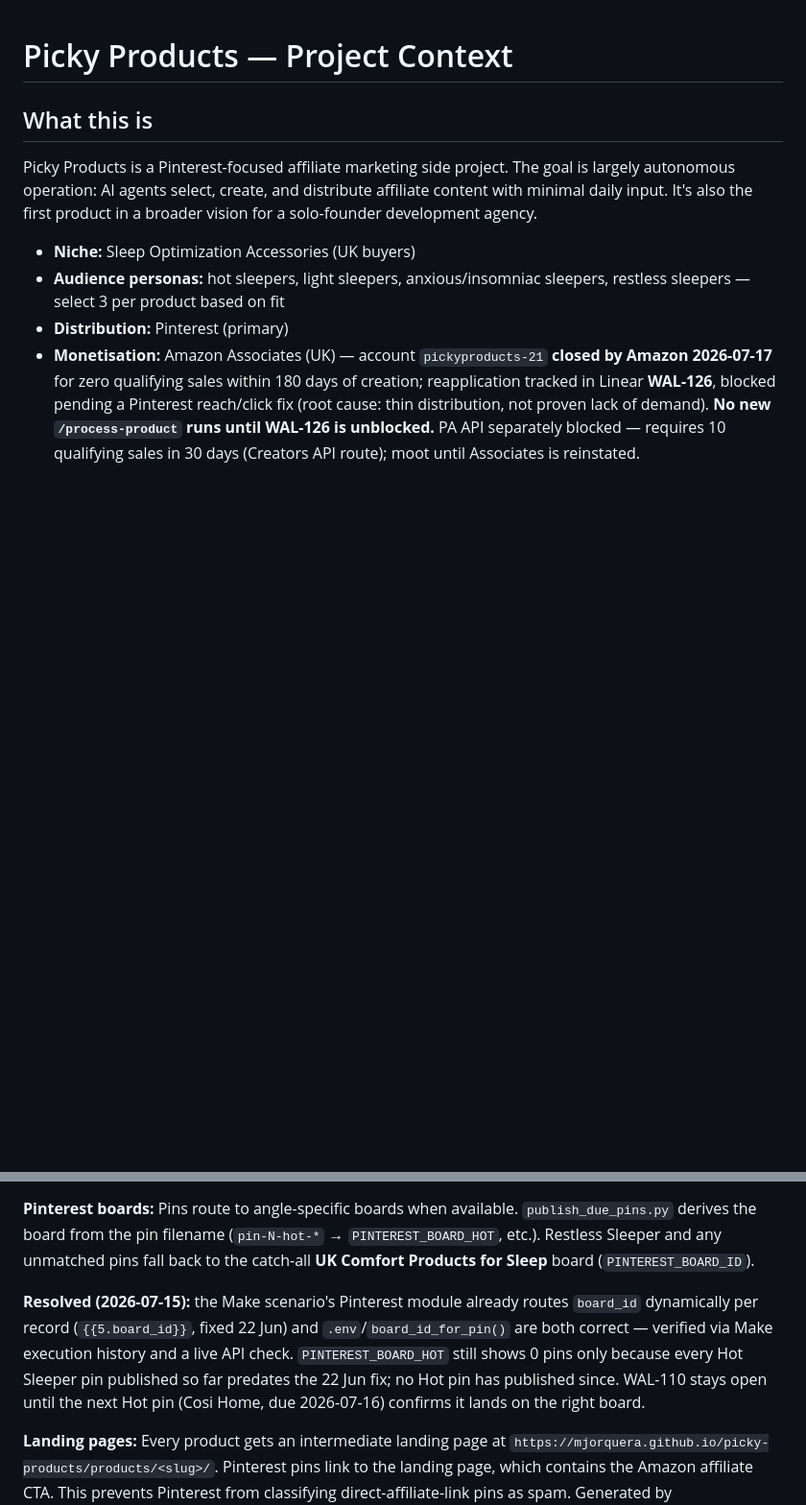
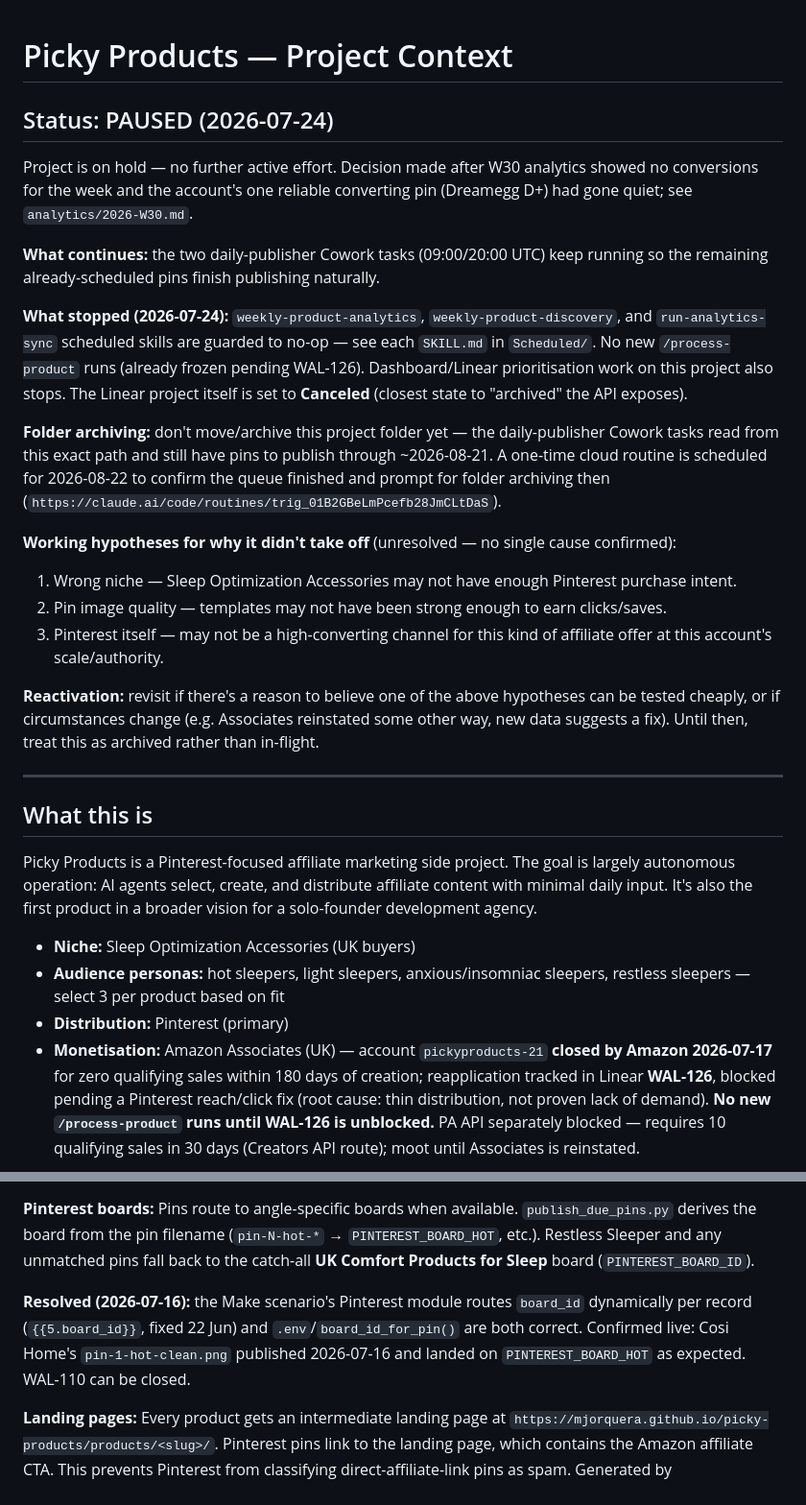
Before and after one commit to mjorquera/picky-products, a Markdown page: CLAUDE.md, 2 parts joined by grey strips. Shown at 96% size. GitHub-like rendering; blank space fills up the shorter version.

```diff
--- a/CLAUDE.md
+++ b/CLAUDE.md
@@ -1,4 +1,23 @@
 # Picky Products — Project Context
+
+## Status: PAUSED (2026-07-24)
+
+Project is on hold — no further active effort. Decision made after W30 analytics showed no conversions for the week and the account's one reliable converting pin (Dreamegg D+) had gone quiet; see `analytics/2026-W30.md`.
+
+**What continues:** the two daily-publisher Cowork tasks (09:00/20:00 UTC) keep running so the remaining already-scheduled pins finish publishing naturally.
+
+**What stopped (2026-07-24):** `weekly-product-analytics`, `weekly-product-discovery`, and `run-analytics-sync` scheduled skills are guarded to no-op — see each `SKILL.md` in `Scheduled/`. No new `/process-product` runs (already frozen pending WAL-126). Dashboard/Linear prioritisation work on this project also stops. The Linear project itself is set to **Canceled** (closest state to "archived" the API exposes).
+
+**Folder archiving:** don't move/archive this project folder yet — the daily-publisher Cowork tasks read from this exact path and still have pins to publish through ~2026-08-21. A one-time cloud routine is scheduled for 2026-08-22 to confirm the queue finished and prompt for folder archiving then (`https://claude.ai/code/routines/trig_01B2GBeLmPcefb28JmCLtDaS`).
+
+**Working hypotheses for why it didn't take off** (unresolved — no single cause confirmed):
+1. Wrong niche — Sleep Optimization Accessories may not have enough Pinterest purchase intent.
+2. Pin image quality — templates may not have been strong enough to earn clicks/saves.
+3. Pinterest itself — may not be a high-converting channel for this kind of affiliate offer at this account's scale/authority.
+
+**Reactivation:** revisit if there's a reason to believe one of the above hypotheses can be tested cheaply, or if circumstances change (e.g. Associates reinstated some other way, new data suggests a fix). Until then, treat this as archived rather than in-flight.
+
+---
 
 ## What this is
 
@@ -45,7 +64,7 @@ If the auto-download fails (CDN error, missing URL in Notion, or image below 600
 
 **Pinterest boards:** Pins route to angle-specific boards when available. `publish_due_pins.py` derives the board from the pin filename (`pin-N-hot-*` → `PINTEREST_BOARD_HOT`, etc.). Restless Sleeper and any unmatched pins fall back to the catch-all **UK Comfort Products for Sleep** board (`PINTEREST_BOARD_ID`).
 
-**Resolved (2026-07-15):** the Make scenario's Pinterest module already routes `board_id` dynamically per record (`{{5.board_id}}`, fixed 22 Jun) and `.env`/`board_id_for_pin()` are both correct — verified via Make execution history and a live API check. `PINTEREST_BOARD_HOT` still shows 0 pins only because every Hot Sleeper pin published so far predates the 22 Jun fix; no Hot pin has published since. WAL-110 stays open until the next Hot pin (Cosi Home, due 2026-07-16) confirms it lands on the right board.
+**Resolved (2026-07-16):** the Make scenario's Pinterest module routes `board_id` dynamically per record (`{{5.board_id}}`, fixed 22 Jun) and `.env`/`board_id_for_pin()` are both correct. Confirmed live: Cosi Home's `pin-1-hot-clean.png` published 2026-07-16 and landed on `PINTEREST_BOARD_HOT` as expected. WAL-110 can be closed.
 
 **Landing pages:** Every product gets an intermediate landing page at `https://mjorquera.github.io/picky-products/products/<slug>/`. Pinterest pins link to the landing page, which contains the Amazon affiliate CTA. This prevents Pinterest from classifying direct-affiliate-link pins as spam. Generated by `generate_landing_page.py <slug>`, which also updates `schedule_meta.json` so `affiliate_link` values point to the landing page URL. The Amazon URL lives inside the landing page HTML as the CTA `href`.
 
```
